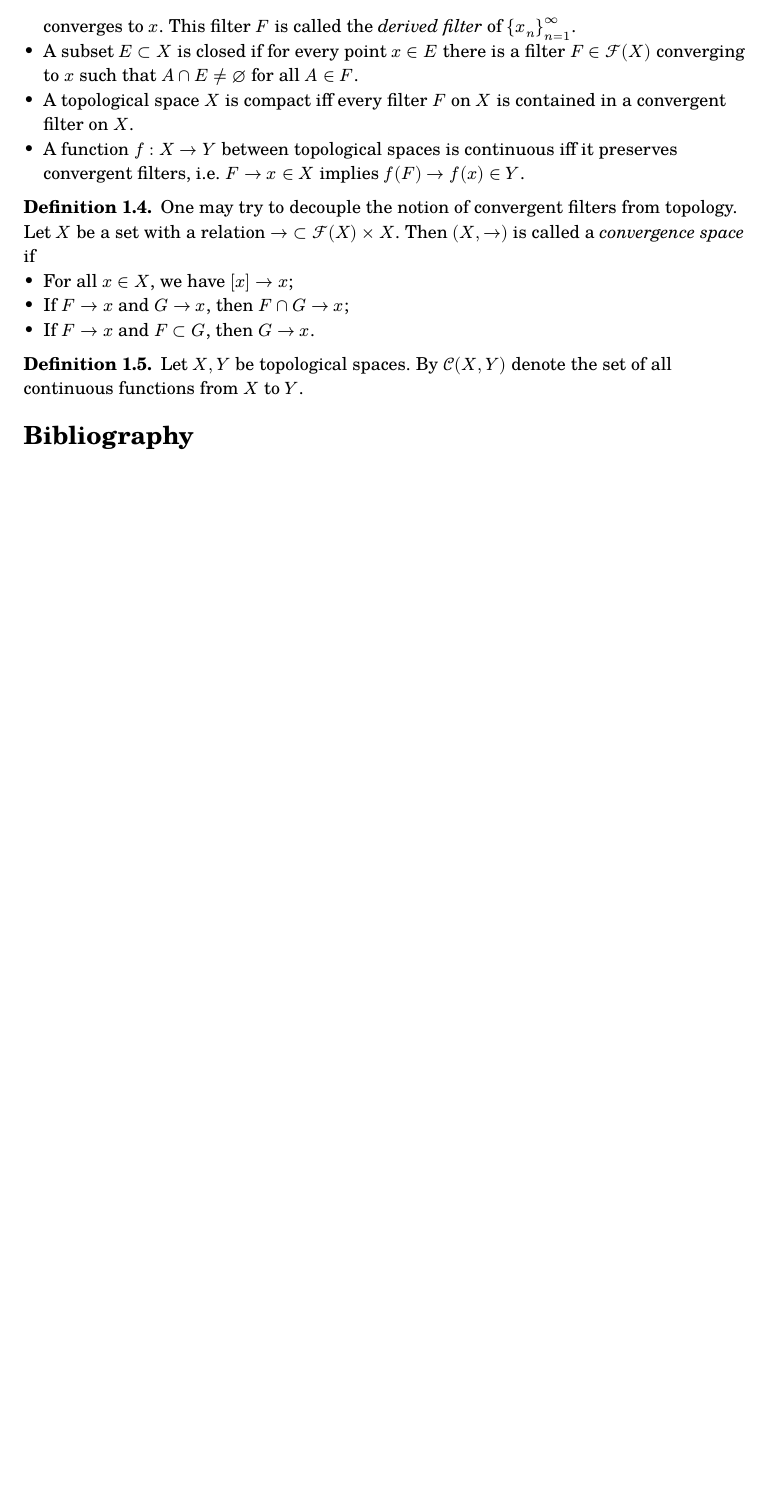
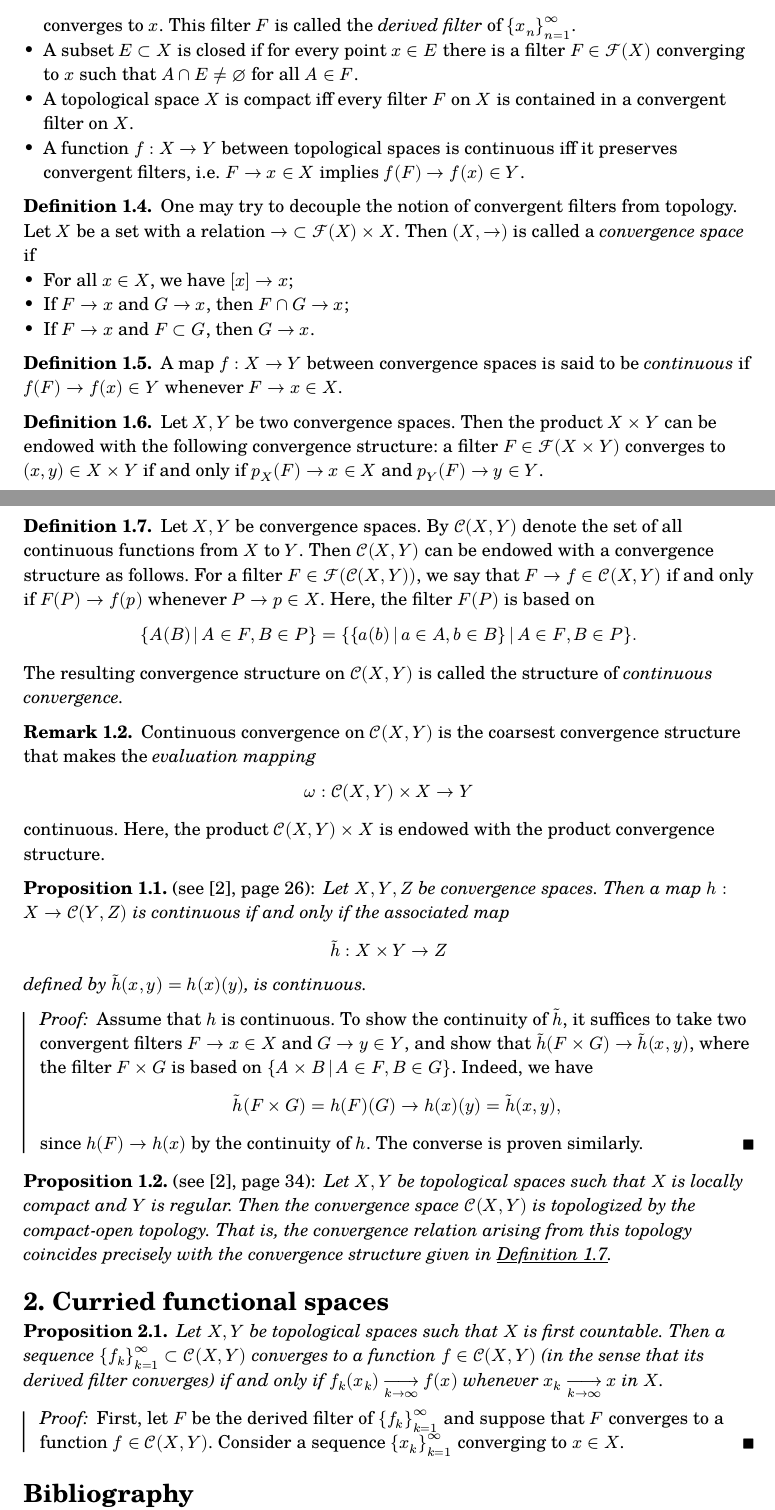
Before and after one commit to thornoar/curried-spaces, a Typst document (main.typ): part of the page before the commit and two parts of pages 1 and 2 of 2 after it, the two joined at a grey line, cut so that both start at the same text, the shorter picture padded with empty space. The pictures show the PDF file main.pdf that the author committed with the source.

Commit message:
31 Jan 2026 (Sat): 14:00

```diff
--- a/main.typ
+++ b/main.typ
@@ -35,4 +36,3 @@
 // ]
 
 #def[
-  Let $X$ be a set. A family $cal(B) subset 2^X$ is called a _filter base_ if it does not contain the empty set and is closed under finite intersection. The filter $[cal(B)]$ _generated_ by $cal(B)$ is defined as the collection of all supersets of sets from $cal(B)$. If $cal(B) = {{x}}$ where $x in X$, the filter $[x] = [{{x}}]$ is called the _universal filter_ of $x$.
@@ -62,7 +65,55 @@
 ]
 
 #def[
-  Let $X, Y$ be topological spaces. By $CC(X,Y)$ denote the set of all continuous functions from $X$ to $Y$.
+  A map $f : X -> Y$ between convergence spaces is said to be _continuous_ if $f(F) -> f(x) in Y$ whenever $F -> x in X$.
+]
+
+#def[
+  Let $X, Y$ be two convergence spaces. Then the product $X times Y$ can be endowed with the following convergence structure: a filter $F in FF(X times Y)$ converges to $(x,y) in X times Y$ if and only if $p_X (F) -> x in X$ and $p_Y (F) -> y in Y$.
+]
+
+#def[
+  Let $X, Y$ be convergence spaces. By $CC(X,Y)$ denote the set of all continuous functions from $X$ to $Y$. Then $CC(X,Y)$ can be endowed with a convergence structure as follows. For a filter $F in FF(CC(X,Y))$, we say that $F -> f in CC(X,Y)$ if and only if $F(P) -> f(p)$ whenever $P -> p in X$. Here, the filter $F(P)$ is based on
+  $
+    {A(B) mid(|) A in F, B in P} = {{a(b) mid(|) a in A, b in B} mid(|) A in F, B in P}.
+  $
+  The resulting convergence structure on $CC(X,Y)$ is called the structure of _continuous convergence._
+] <cxydef>
+
+#rem[
+  Continuous convergence on $CC(X,Y)$ is the coarsest convergence structure that makes the _evaluation mapping_
+  $
+    omega : CC(X,Y) times X -> Y
+  $
+  continuous. Here, the product $CC(X,Y) times X$ is endowed with the product convergence structure.
+]
+
+#prop([see @bb, page 26])[
+  Let $X, Y, Z$ be convergence spaces. Then a map $h : X -> CC(Y, Z)$ is continuous if and only if the associated map
+  $
+    tilde(h) : X times Y -> Z
+  $
+  defined by $tilde(h)(x, y) = h(x)(y)$, is continuous.
+] <convcurry>
+#pf[
+  Assume that $h$ is continuous. To show the continuity of $tilde(h)$, it suffices to take two convergent filters $F -> x in X$ and $G -> y in Y$, and show that $tilde(h)(F times G) -> tilde(h)(x,y)$, where the filter $F times G$ is based on ${A times B mid(|) A in F, B in G}$. Indeed, we have
+  $
+    tilde(h)(F times G) = h(F)(G) -> h(x)(y) = tilde(h)(x,y),
+  $
+  since $h(F) -> h(x)$ by the continuity of $h$. The converse is proven similarly.
+]
+
+#prop([see @bb, page 34])[
+  Let $X, Y$ be topological spaces such that $X$ is locally compact and $Y$ is regular. Then the convergence space $CC(X,Y)$ is topologized by the compact-open topology. That is, the convergence relation arising from this topology coincides precisely with the convergence structure given in @cxydef.
+]
+
+= Curried functional spaces
+
+#prop[
+  Let $X, Y$ be topological spaces such that $X$ is first countable. Then a sequence ${f_k}_(k = 1)^oo subset CC(X,Y)$ converges to a function $f in CC(X,Y)$ (in the sense that its derived filter converges) if and only if $f_k (x_k) st(k -> oo) f(x)$ whenever $x_k st(k -> oo) x$ in $X$.
+]
+#pf[
+  First, let $F$ be the derived filter of ${f_k}_(k = 1)^oo$ and suppose that $F$ converges to a function $f in CC(X,Y)$. Consider a sequence ${x_k}_(k = 1)^oo$ converging to $x in X$.
 ]
 
 #bibliography("bibliography.yml")
```
Also changed, not shown: main.pdf, main.typ (4 more changed lines).
